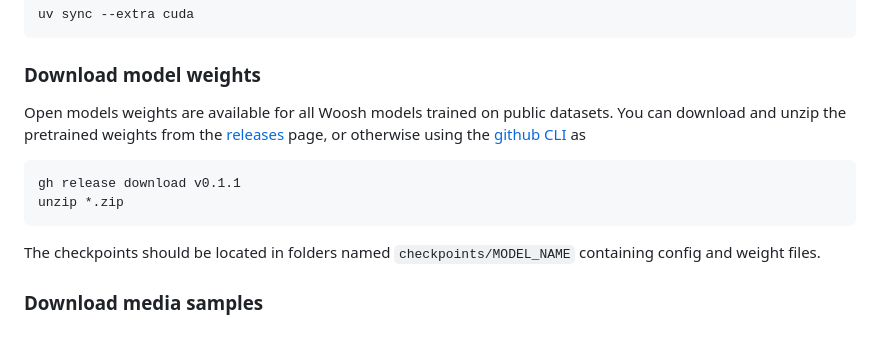
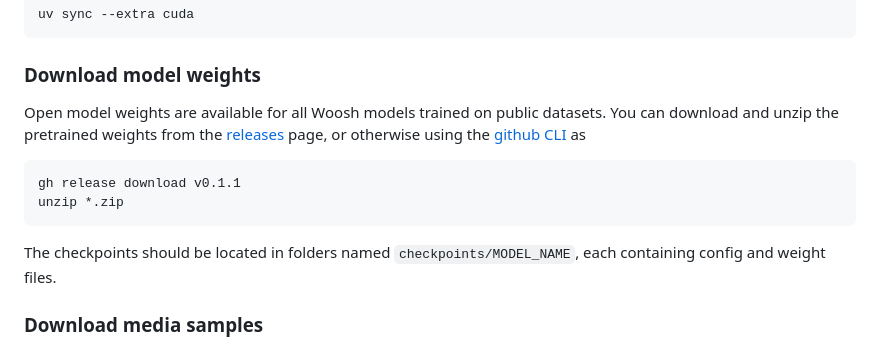
Before and after one commit to SonyResearch/Woosh, a Markdown page: README.md, the part around the change. Drawn GitHub-style.

Commit message:
upadted README

````diff
--- a/README.md
+++ b/README.md
@@ -40,7 +40,7 @@ uv sync --extra cuda
 
 ### Download model weights
 
-Open models weights are available for all Woosh models trained on public datasets. You can download
+Open model weights are available for all Woosh models trained on public datasets. You can download
 and unzip the pretrained weights from the [releases](https://github.com/SonyResearch/woosh-sfx/releases)
 page, or otherwise using the [github CLI](https://cli.github.com) as
 
@@ -49,7 +49,7 @@ gh release download v0.1.1
 unzip *.zip
 ```
 
-The checkpoints should be located in folders named `checkpoints/MODEL_NAME` containing config and weight files.
+The checkpoints should be located in folders named `checkpoints/MODEL_NAME`, each containing config and weight files.
 
 ### Download media samples
 
````
